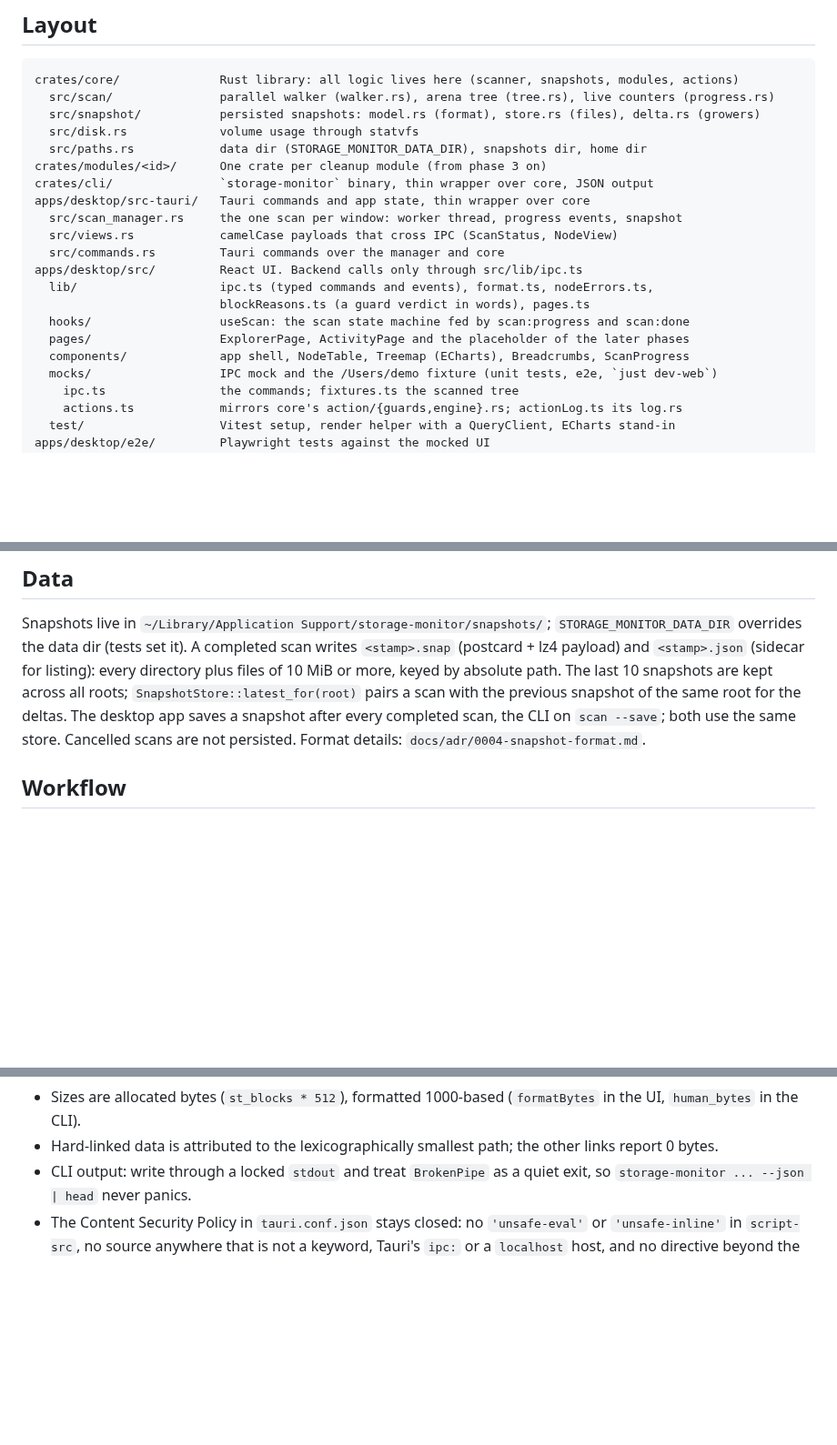
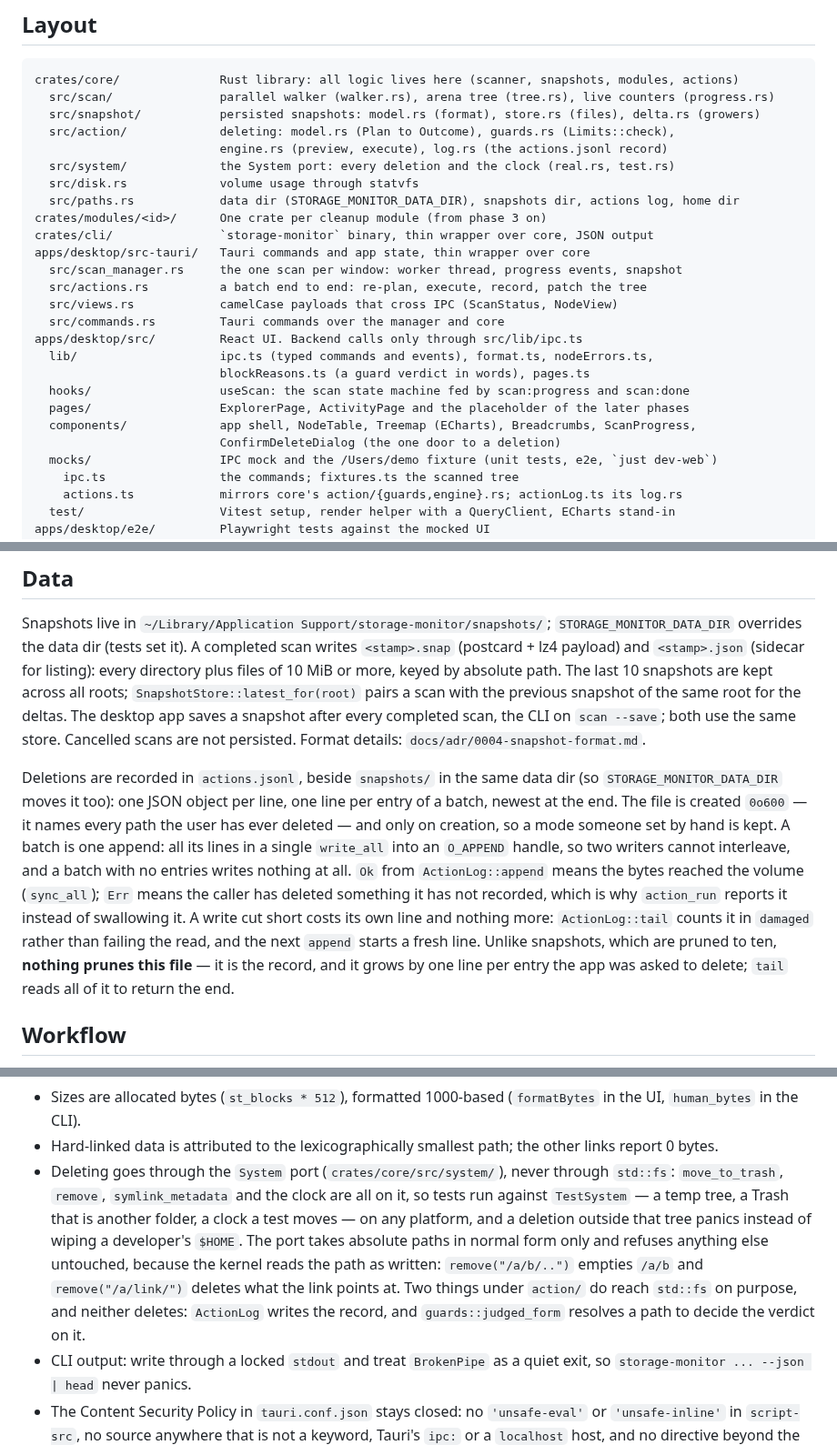
Before and after one commit to vaital3000/storage-monitor, a Markdown page: CLAUDE.md, 3 parts joined by grey strips. Shown at 91% size. Rendered like a GitHub page; blank space fills up the shorter version.

```diff
--- a/CLAUDE.md
+++ b/CLAUDE.md
@@ -15,12 +15,16 @@ modules for developer artifacts. The full design is in
 crates/core/              Rust library: all logic lives here (scanner, snapshots, modules, actions)
   src/scan/               parallel walker (walker.rs), arena tree (tree.rs), live counters (progress.rs)
   src/snapshot/           persisted snapshots: model.rs (format), store.rs (files), delta.rs (growers)
+  src/action/             deleting: model.rs (Plan to Outcome), guards.rs (Limits::check),
+                          engine.rs (preview, execute), log.rs (the actions.jsonl record)
+  src/system/             the System port: every deletion and the clock (real.rs, test.rs)
   src/disk.rs             volume usage through statvfs
-  src/paths.rs            data dir (STORAGE_MONITOR_DATA_DIR), snapshots dir, home dir
+  src/paths.rs            data dir (STORAGE_MONITOR_DATA_DIR), snapshots dir, actions log, home dir
 crates/modules/<id>/      One crate per cleanup module (from phase 3 on)
 crates/cli/               `storage-monitor` binary, thin wrapper over core, JSON output
 apps/desktop/src-tauri/   Tauri commands and app state, thin wrapper over core
   src/scan_manager.rs     the one scan per window: worker thread, progress events, snapshot
+  src/actions.rs          a batch end to end: re-plan, execute, record, patch the tree
   src/views.rs            camelCase payloads that cross IPC (ScanStatus, NodeView)
   src/commands.rs         Tauri commands over the manager and core
 apps/desktop/src/         React UI. Backend calls only through src/lib/ipc.ts
@@ -28,7 +32,8 @@ apps/desktop/src/         React UI. Backend calls only through src/lib/ipc.ts
                           blockReasons.ts (a guard verdict in words), pages.ts
   hooks/                  useScan: the scan state machine fed by scan:progress and scan:done
   pages/                  ExplorerPage, ActivityPage and the placeholder of the later phases
-  components/             app shell, NodeTable, Treemap (ECharts), Breadcrumbs, ScanProgress
+  components/             app shell, NodeTable, Treemap (ECharts), Breadcrumbs, ScanProgress,
+                          ConfirmDeleteDialog (the one door to a deletion)
   mocks/                  IPC mock and the /Users/demo fixture (unit tests, e2e, `just dev-web`)
     ipc.ts                the commands; fixtures.ts the scanned tree
     actions.ts            mirrors core's action/{guards,engine}.rs; actionLog.ts its log.rs
@@ -78,6 +83,21 @@ desktop app saves a snapshot after every completed scan, the CLI on `scan --save
 both use the same store. Cancelled scans are not persisted. Format details:
 `docs/adr/0004-snapshot-format.md`.
 
+Deletions are recorded in `actions.jsonl`, beside `snapshots/` in the same data
+dir (so `STORAGE_MONITOR_DATA_DIR` moves it too): one JSON object per line, one
+line per entry of a batch, newest at the end. The file is created `0o600` —
+it names every path the user has ever deleted — and only on creation, so a mode
+someone set by hand is kept. A batch is one append: all its lines in a single
+`write_all` into an `O_APPEND` handle, so two writers cannot interleave, and a
+batch with no entries writes nothing at all. `Ok` from `ActionLog::append` means
+the bytes reached the volume (`sync_all`); `Err` means the caller has deleted
+something it has not recorded, which is why `action_run` reports it instead of
+swallowing it. A write cut short costs its own line and nothing more:
+`ActionLog::tail` counts it in `damaged` rather than failing the read, and the
+next `append` starts a fresh line. Unlike snapshots, which are pruned to ten,
+**nothing prunes this file** — it is the record, and it grows by one line per
+entry the app was asked to delete; `tail` reads all of it to return the end.
+
 ## Workflow
 
 - Never commit to `main`. Branch, open a PR, wait for green CI, squash-merge.
@@ -125,6 +145,17 @@ both use the same store. Cancelled scans are not persisted. Format details:
   (`formatBytes` in the UI, `human_bytes` in the CLI).
 - Hard-linked data is attributed to the lexicographically smallest path; the
   other links report 0 bytes.
+- Deleting goes through the `System` port (`crates/core/src/system/`), never
+  through `std::fs`: `move_to_trash`, `remove`, `symlink_metadata` and the clock
+  are all on it, so tests run against `TestSystem` — a temp tree, a Trash that is
+  another folder, a clock a test moves — on any platform, and a deletion outside
+  that tree panics instead of wiping a developer's `$HOME`. The port takes
+  absolute paths in normal form only and refuses anything else untouched, because
+  the kernel reads the path as written: `remove("/a/b/..")` empties `/a/b` and
+  `remove("/a/link/")` deletes what the link points at. Two things under
+  `action/` do reach `std::fs` on purpose, and neither deletes: `ActionLog`
+  writes the record, and `guards::judged_form` resolves a path to decide the
+  verdict on it.
 - CLI output: write through a locked `stdout` and treat `BrokenPipe` as a
   quiet exit, so `storage-monitor ... --json | head` never panics.
 - The Content Security Policy in `tauri.conf.json` stays closed: no
```
Also changed, not shown: README.md (+18 -3 lines), docs/plans/2026-09-17-storage-monitor-design.md (+2 -1 lines), docs/images/activity.png (added), docs/images/explorer.png.
